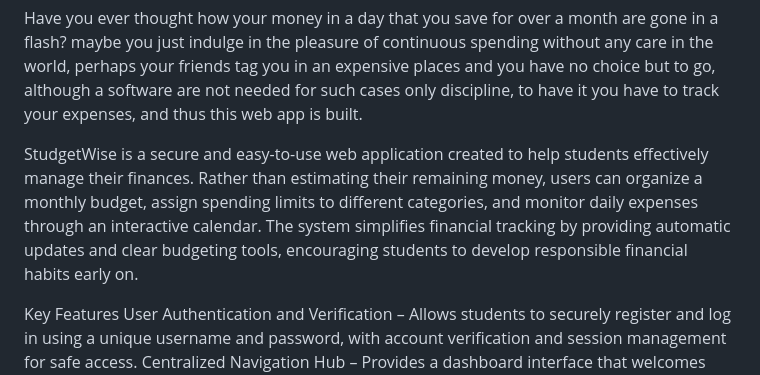
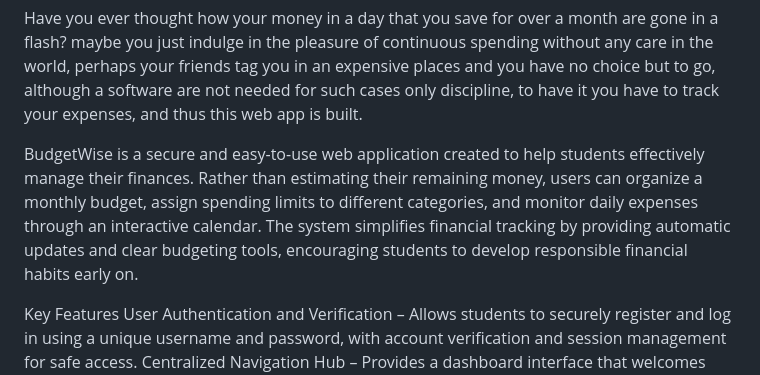
Before and after one commit to FranCdeR/BudgetWise, a Markdown page: README.md, the part around the change. Drawn GitHub-style.

```diff
--- a/README.md
+++ b/README.md
@@ -2,7 +2,7 @@ Introduction:
 
   Have you ever thought how your money in a day that you save for over a month are gone in a flash? maybe you just indulge in the pleasure of continuous spending without any care in the world, perhaps your friends tag you in an expensive places and you have no choice but to go, although a software are not needed for such cases only discipline, to have it you have to track your expenses, and thus this web app is built.
 
-  StudgetWise is a secure and easy-to-use web application created to help students effectively manage their finances. Rather than estimating their remaining money, users can organize a monthly budget, assign spending limits to different categories, and monitor daily expenses through an interactive calendar. The system simplifies financial tracking by providing automatic updates and clear budgeting tools, encouraging students to develop responsible financial habits early on.
+  BudgetWise is a secure and easy-to-use web application created to help students effectively manage their finances. Rather than estimating their remaining money, users can organize a monthly budget, assign spending limits to different categories, and monitor daily expenses through an interactive calendar. The system simplifies financial tracking by providing automatic updates and clear budgeting tools, encouraging students to develop responsible financial habits early on.
 
   Key Features User Authentication and Verification – Allows students to securely register and log in using a unique username and password, with account verification and session management for safe access. Centralized Navigation Hub – Provides a dashboard interface that welcomes users and gives easy access to budgeting and daily expense tracking tools. Dynamic Resource Allocation – Enables students to input their monthly allowance, allocate budgets to different categories, and monitor remaining balances with real-time updates and visual indicators. Chronological Spending Ledger – Features an interactive calendar where users can add, view, and delete daily expenses, while highlighting dates with recorded spending activity. Automated Spending Guardrails – Prevents overspending by comparing expenses against category limits and blocking transactions that exceed the allocated budget.
 
```
